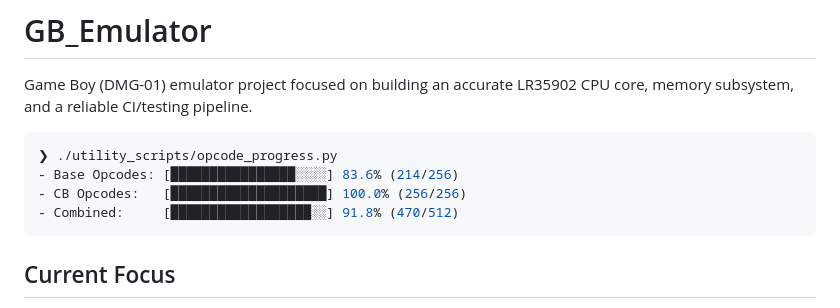
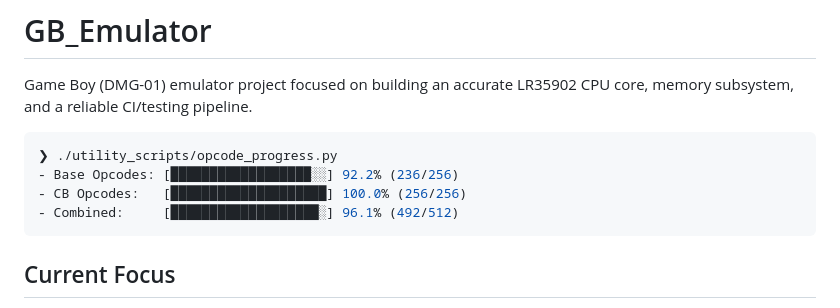
Before and after one commit to SwarritSrivastava/GB_Emulator_forkv2, a Markdown page: README.md, the part around the change. Rendered like a GitHub page.

Commit message:
major prog

````diff
--- a/README.md
+++ b/README.md
@@ -4,9 +4,9 @@ Game Boy (DMG-01) emulator project focused on building an accurate LR35902 CPU c
 
 ```bash
 ❯ ./utility_scripts/opcode_progress.py
-- Base Opcodes: [████████████████░░░░] 83.6% (214/256)
+- Base Opcodes: [██████████████████░░] 92.2% (236/256)
 - CB Opcodes:   [████████████████████] 100.0% (256/256)
-- Combined:     [██████████████████░░] 91.8% (470/512)
+- Combined:     [███████████████████░] 96.1% (492/512)
 ```
 
 ## Current Focus
````
